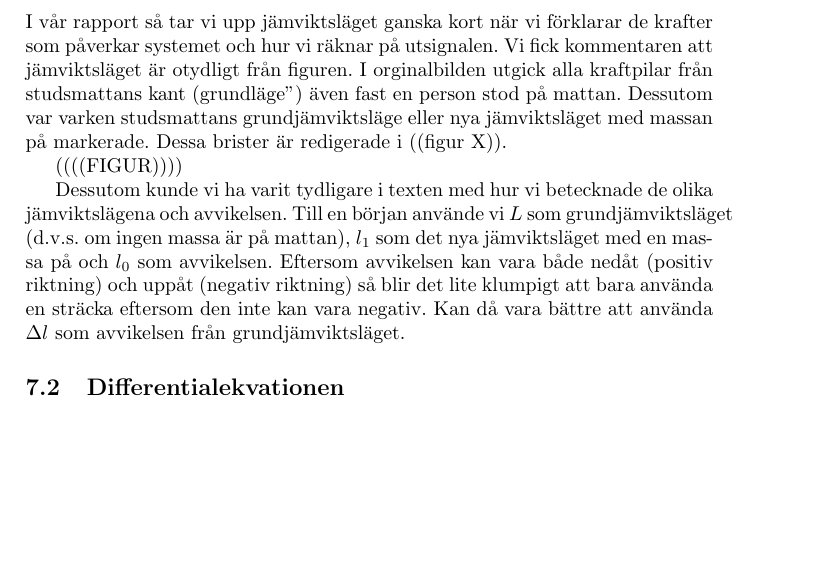
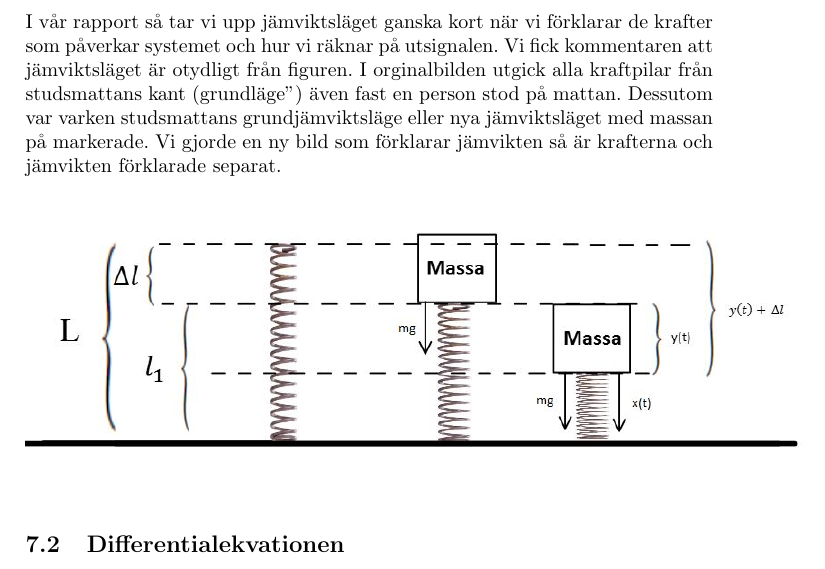
Before and after one commit to bangerius/Svangningssystem, a LaTeX document (Studsmatta.tex): part of page 30 of 32, cut so that both start at the same text, the shorter picture padded with empty space. Compiled offline with pdfLaTeX.

Commit message:
Jämvikt ändrad
Behöver kollas över lite mer

```diff
--- a/Studsmatta.tex
+++ b/Studsmatta.tex
@@ -752,11 +752,13 @@ Addison-Wesley, 2a upplagan, 2008.
 
 \subsection{Jämviktsläget}
 
-I vår rapport så tar vi upp jämviktsläget ganska kort när vi förklarar de krafter som påverkar systemet och hur vi räknar på utsignalen. Vi fick kommentaren att jämviktsläget är otydligt från figuren. I orginalbilden utgick alla kraftpilar från studsmattans kant ("grundläge") även fast en person stod på mattan. Dessutom var varken studsmattans grundjämviktsläge eller nya jämviktsläget med massan på markerade. Dessa brister är redigerade i ((figur X)).
+I vår rapport så tar vi upp jämviktsläget ganska kort när vi förklarar de krafter som påverkar systemet och hur vi räknar på utsignalen. Vi fick kommentaren att jämviktsläget är otydligt från figuren. I orginalbilden utgick alla kraftpilar från studsmattans kant ("grundläge") även fast en person stod på mattan. Dessutom var varken studsmattans grundjämviktsläge eller nya jämviktsläget med massan på markerade. Vi gjorde en ny bild som förklarar jämvikten så är krafterna och jämvikten förklarade separat.
 
-((((FIGUR))))
-
-Dessutom kunde vi ha varit tydligare i texten med hur vi betecknade de olika jämviktslägena och avvikelsen. Till en början använde vi $L$ som grundjämviktsläget (d.v.s. om ingen massa är på mattan), $l_1$ som det nya jämviktsläget med en massa på och $l_0$ som avvikelsen. Eftersom avvikelsen kan vara både nedåt (positiv riktning) och uppåt (negativ riktning) så blir det lite klumpigt att bara använda en sträcka eftersom den inte kan vara negativ. Kan då vara bättre att använda $\Delta l$ som avvikelsen från grundjämviktsläget.
+\begin{figure}[h]
+\begin{center}
+\includegraphics[scale=0.6]{jamvikt}
+\end{center}
+\end{figure}
 
 \subsection{Differentialekvationen}
 
```
Also changed, not shown: jamvikt.JPG (renamed from Jämvikt.JPG).
